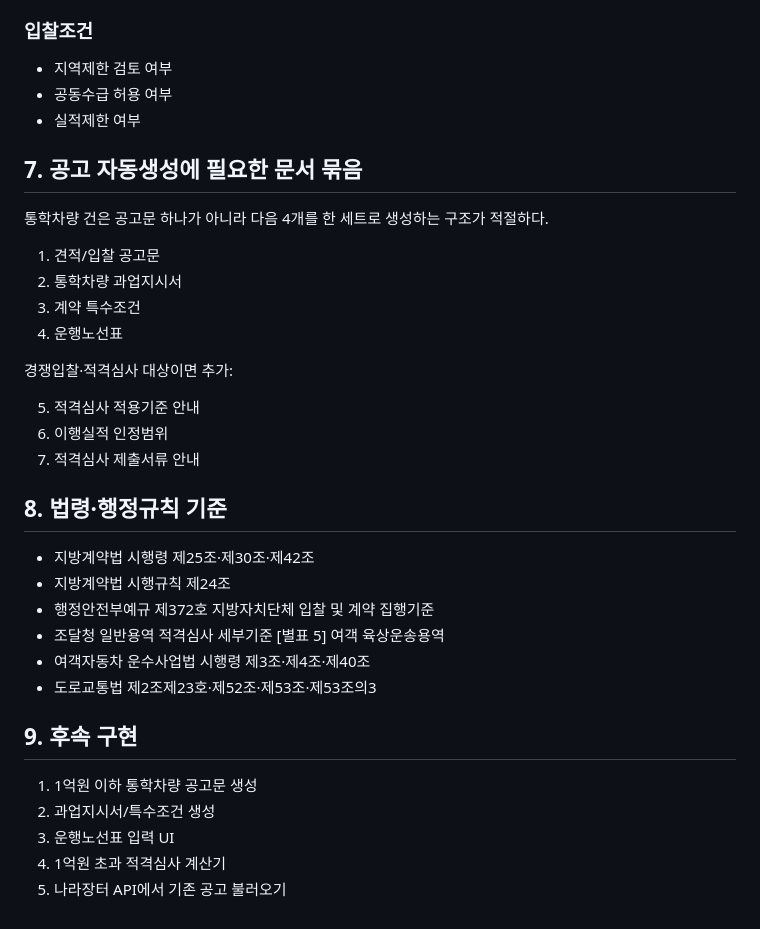
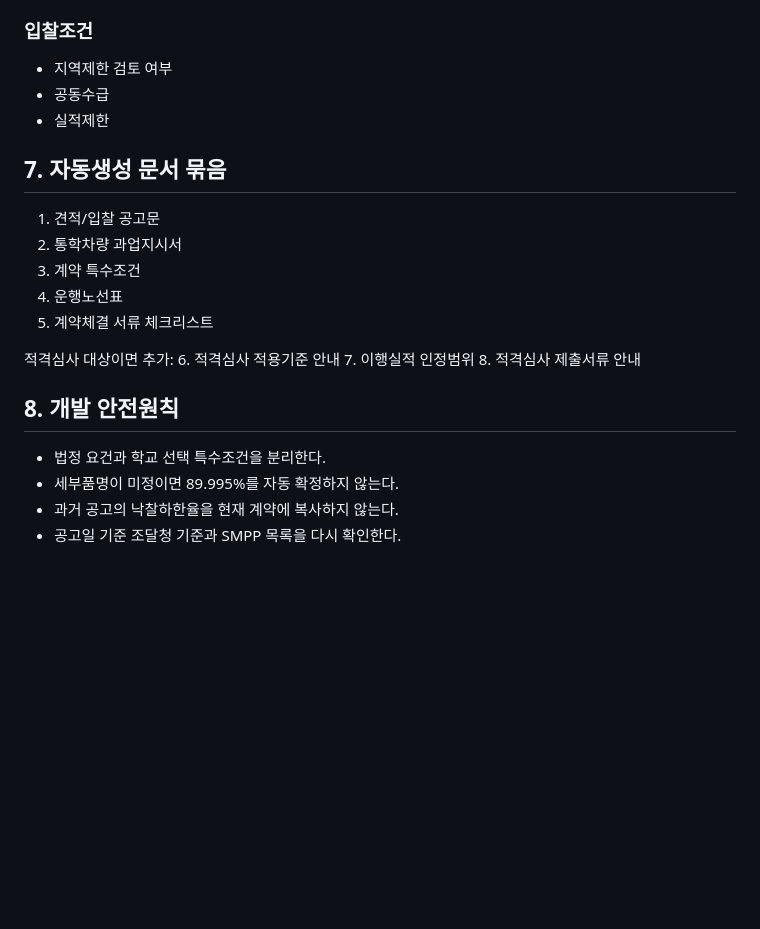
Before and after one commit to kirakein-gif/ddalkkak-service-contract, a Markdown page: docs/통학차량_샘플분석.md, the part around one of its changes. Drawn GitHub-style; blank space fills up the shorter version.

```diff
--- a/docs/통학차량_샘플분석.md
+++ b/docs/통학차량_샘플분석.md
@@ -161,37 +123,25 @@
 
 ### 입찰조건
 - 지역제한 검토 여부
-- 공동수급 허용 여부
-- 실적제한 여부
+- 공동수급
+- 실적제한
 
-## 7. 공고 자동생성에 필요한 문서 묶음
-
-통학차량 건은 공고문 하나가 아니라 다음 4개를 한 세트로 생성하는 구조가 적절하다.
+## 7. 자동생성 문서 묶음
 
 1. 견적/입찰 공고문
 2. 통학차량 과업지시서
 3. 계약 특수조건
 4. 운행노선표
+5. 계약체결 서류 체크리스트
 
-경쟁입찰·적격심사 대상이면 추가:
+적격심사 대상이면 추가:
+6. 적격심사 적용기준 안내
+7. 이행실적 인정범위
+8. 적격심사 제출서류 안내
 
-5. 적격심사 적용기준 안내
-6. 이행실적 인정범위
-7. 적격심사 제출서류 안내
+## 8. 개발 안전원칙
 
-## 8. 법령·행정규칙 기준
-
-- 지방계약법 시행령 제25조·제30조·제42조
-- 지방계약법 시행규칙 제24조
-- 행정안전부예규 제372호 지방자치단체 입찰 및 계약 집행기준
-- 조달청 일반용역 적격심사 세부기준 [별표 5] 여객 육상운송용역
-- 여객자동차 운수사업법 시행령 제3조·제4조·제40조
-- 도로교통법 제2조제23호·제52조·제53조·제53조의3
-
-## 9. 후속 구현
-
-1. 1억원 이하 통학차량 공고문 생성
-2. 과업지시서/특수조건 생성
-3. 운행노선표 입력 UI
-4. 1억원 초과 적격심사 계산기
-5. 나라장터 API에서 기존 공고 불러오기
+- 법정 요건과 학교 선택 특수조건을 분리한다.
+- 세부품명이 미정이면 89.995%를 자동 확정하지 않는다.
+- 과거 공고의 낙찰하한율을 현재 계약에 복사하지 않는다.
+- 공고일 기준 조달청 기준과 SMPP 목록을 다시 확인한다.
```
Also changed, not shown: other parts of docs/통학차량_샘플분석.md (+68 -106 lines).
